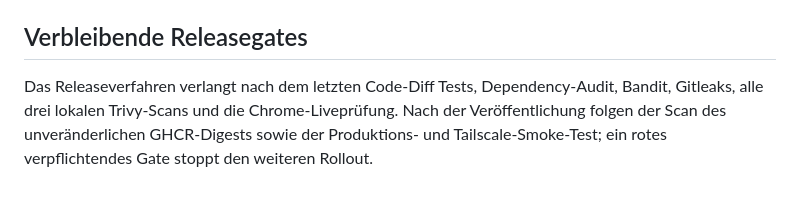
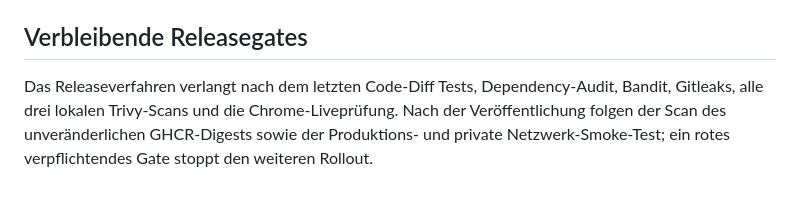
Before and after one commit to DerSeb90/KorbKlar, a Markdown page: SECURITY_AUDIT_0.0.3.md, the part around the change. GitHub-like rendering.

Commit message:
Keep release audit free of deployment internals

```diff
--- a/SECURITY_AUDIT_0.0.3.md
+++ b/SECURITY_AUDIT_0.0.3.md
@@ -26,4 +26,4 @@ Der Bildproxy lehnt Loopback, private, Link-local, reservierte, Multicast- und u
 
 ## Verbleibende Releasegates
 
-Das Releaseverfahren verlangt nach dem letzten Code-Diff Tests, Dependency-Audit, Bandit, Gitleaks, alle drei lokalen Trivy-Scans und die Chrome-Liveprüfung. Nach der Veröffentlichung folgen der Scan des unveränderlichen GHCR-Digests sowie der Produktions- und Tailscale-Smoke-Test; ein rotes verpflichtendes Gate stoppt den weiteren Rollout.
+Das Releaseverfahren verlangt nach dem letzten Code-Diff Tests, Dependency-Audit, Bandit, Gitleaks, alle drei lokalen Trivy-Scans und die Chrome-Liveprüfung. Nach der Veröffentlichung folgen der Scan des unveränderlichen GHCR-Digests sowie der Produktions- und private Netzwerk-Smoke-Test; ein rotes verpflichtendes Gate stoppt den weiteren Rollout.
```
